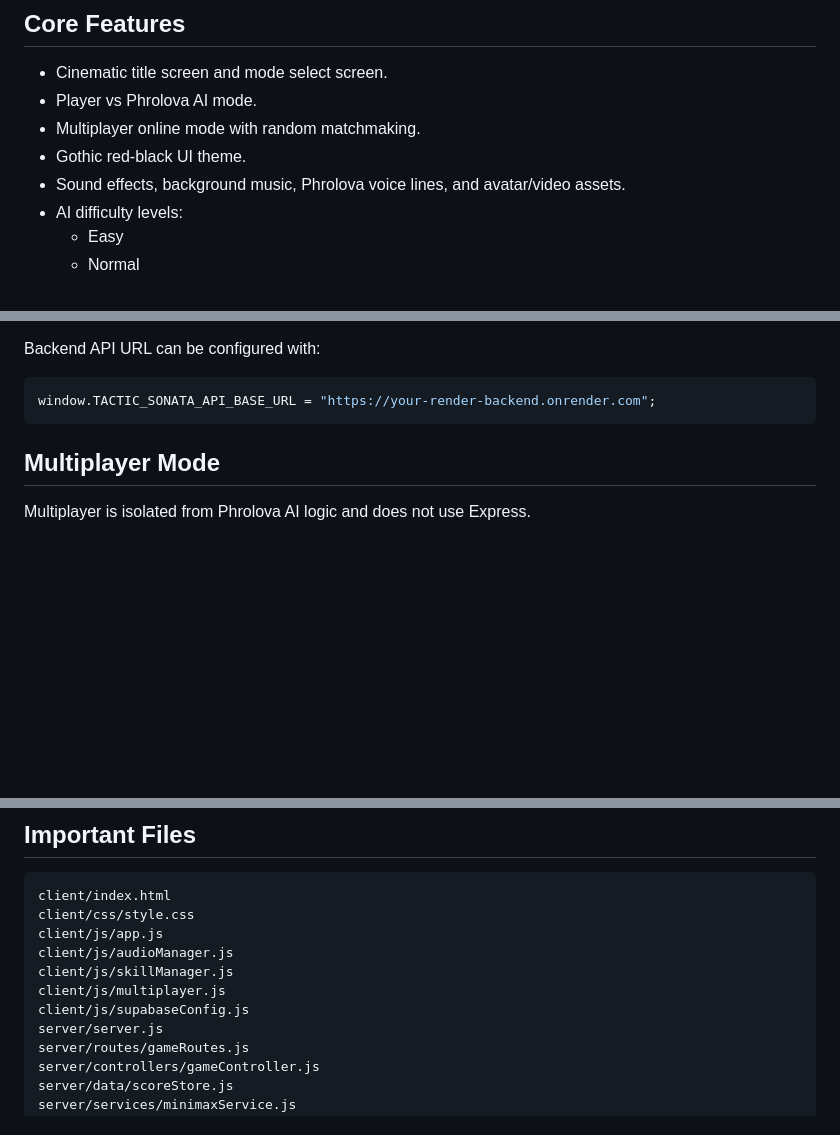
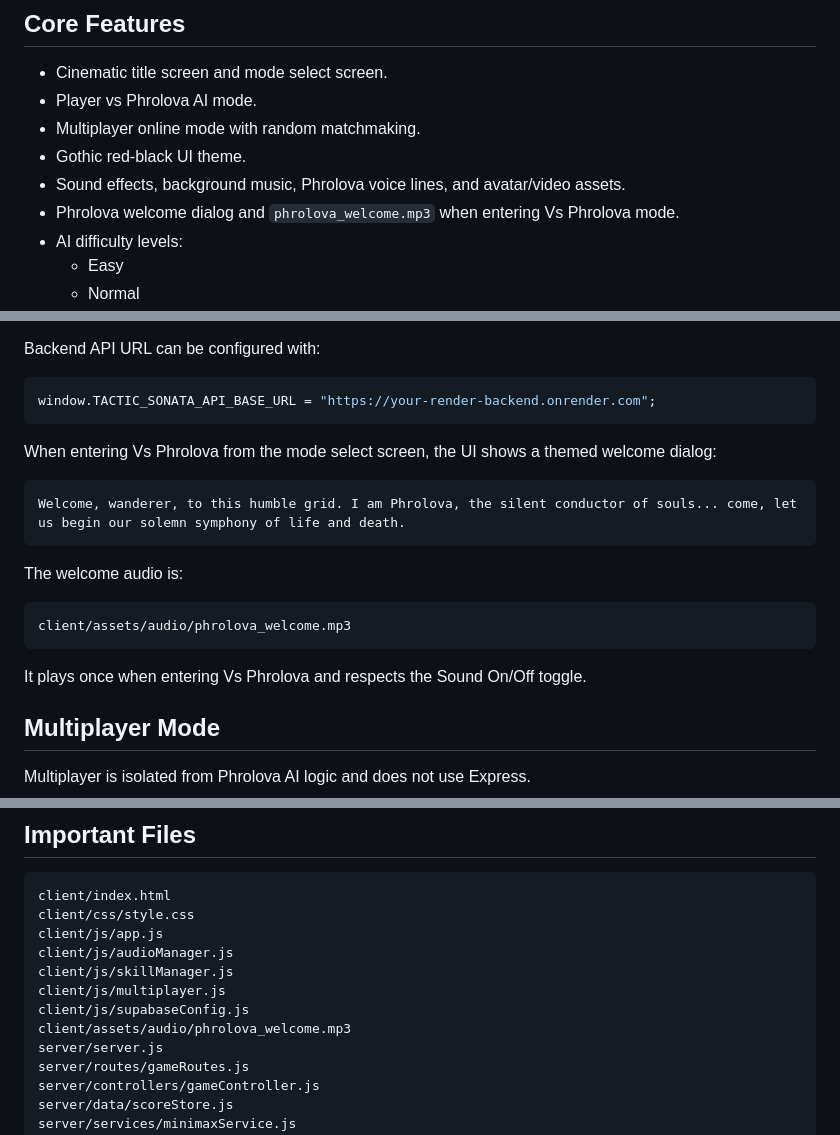
Before and after one commit to dwikimw347/tactic-sonata, a Markdown page: PROJECT_SUMMARY.md, 3 parts joined by grey strips. Rendered like a GitHub page; blank space fills up the shorter version.

Commit message:
Update project summary with Phrolova welcome audio

````diff
--- a/PROJECT_SUMMARY.md
+++ b/PROJECT_SUMMARY.md
@@ -22,6 +22,7 @@ TacTic Sonata is a gothic-themed Tic Tac Toe web game with two main play modes:
 - Multiplayer online mode with random matchmaking.
 - Gothic red-black UI theme.
 - Sound effects, background music, Phrolova voice lines, and avatar/video assets.
+- Phrolova welcome dialog and `phrolova_welcome.mp3` when entering Vs Phrolova mode.
 - AI difficulty levels:
   - Easy
   - Normal
@@ -61,6 +62,20 @@ Backend API URL can be configured with:
 ```js
 window.TACTIC_SONATA_API_BASE_URL = "https://your-render-backend.onrender.com";
 ```
+
+When entering Vs Phrolova from the mode select screen, the UI shows a themed welcome dialog:
+
+```text
+Welcome, wanderer, to this humble grid. I am Phrolova, the silent conductor of souls... come, let us begin our solemn symphony of life and death.
+```
+
+The welcome audio is:
+
+```text
+client/assets/audio/phrolova_welcome.mp3
+```
+
+It plays once when entering Vs Phrolova and respects the Sound On/Off toggle.
 
 ## Multiplayer Mode
 
@@ -137,6 +152,7 @@ client/js/audioManager.js
 client/js/skillManager.js
 client/js/multiplayer.js
 client/js/supabaseConfig.js
+client/assets/audio/phrolova_welcome.mp3
 server/server.js
 server/routes/gameRoutes.js
 server/controllers/gameController.js
````
